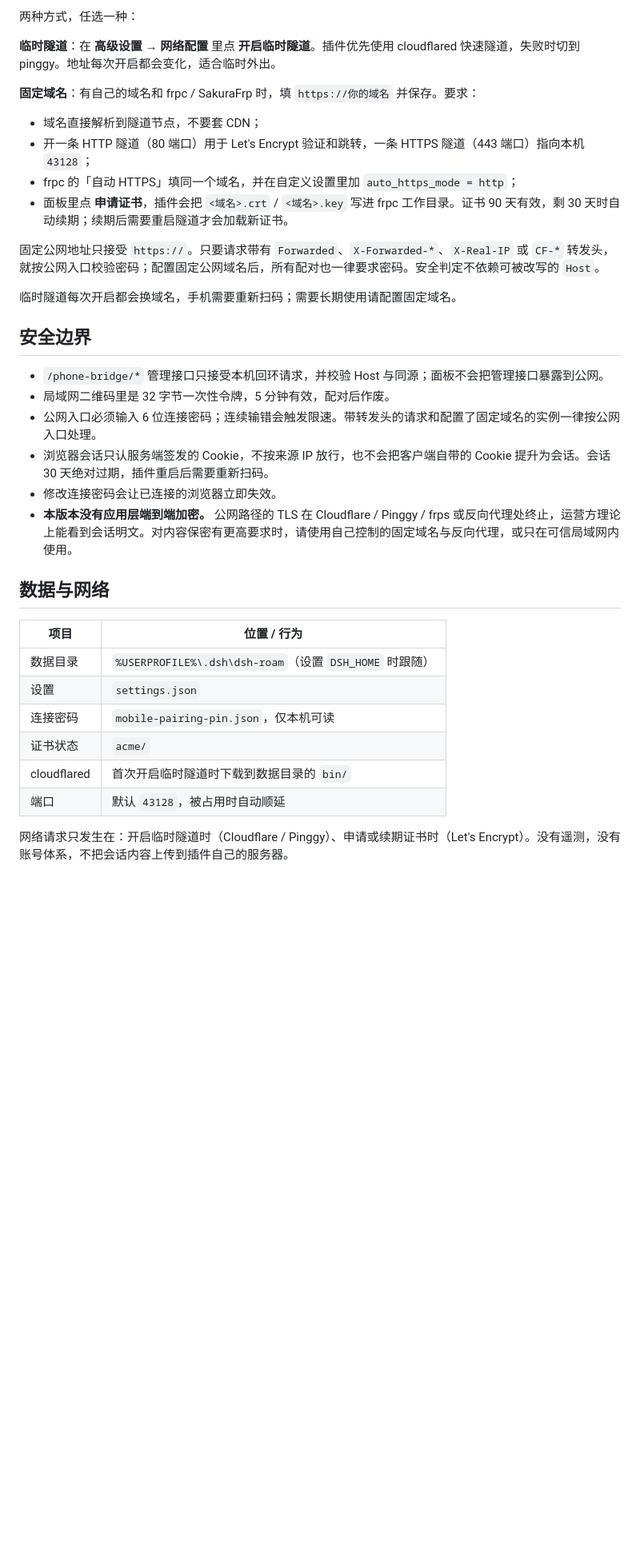
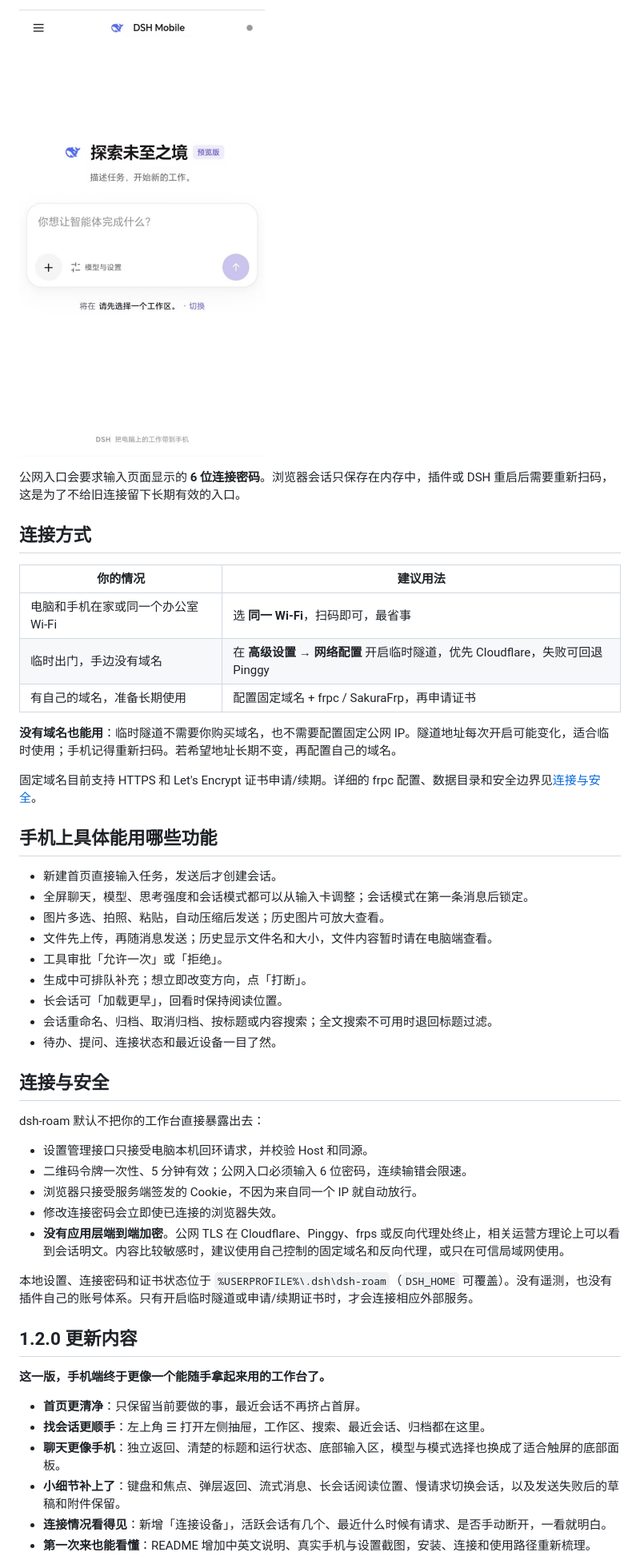
Before and after one commit to winlin926/dsh-roam, a Markdown page: README.md, the part around one of its changes. Shown at 80% size. Rendered like a GitHub page; pictures changed too: docs/images/mobile-home.png (added); blank space fills up the shorter version.

Commit message:
docs(release): prepare dsh-roam 1.2.0

```diff
--- a/README.md
+++ b/README.md
@@ -61,37 +54,52 @@ dsh plugin --profile web add dsh-roam@1.1.0
 
-两种方式，任选一种：
+![手机上的新建任务首页](docs/images/mobile-home.png)
 
-**临时隧道**：在 **高级设置 → 网络配置** 里点 **开启临时隧道**。插件优先使用 cloudflared 快速隧道，失败时切到 pinggy。地址每次开启都会变化，适合临时外出。
+公网入口会要求输入页面显示的 **6 位连接密码**。浏览器会话只保存在内存中，插件或 DSH 重启后需要重新扫码，这是为了不给旧连接留下长期有效的入口。
 
-**固定域名**：有自己的域名和 frpc / SakuraFrp 时，填 `https://你的域名` 并保存。要求：
+## 连接方式
 
-- 域名直接解析到隧道节点，不要套 CDN；
-- 开一条 HTTP 隧道（80 端口）用于 Let's Encrypt 验证和跳转，一条 HTTPS 隧道（443 端口）指向本机 `43128`；
-- frpc 的「自动 HTTPS」填同一个域名，并在自定义设置里加 `auto_https_mode = http`；
-- 面板里点 **申请证书**，插件会把 `<域名>.crt` / `<域名>.key` 写进 frpc 工作目录。证书 90 天有效，剩 30 天时自动续期；续期后需要重启隧道才会加载新证书。
+| 你的情况 | 建议用法 |
+| --- | --- |
+| 电脑和手机在家或同一个办公室 Wi-Fi | 选 **同一 Wi-Fi**，扫码即可，最省事 |
+| 临时出门，手边没有域名 | 在 **高级设置 → 网络配置** 开启临时隧道，优先 Cloudflare，失败可回退 Pinggy |
+| 有自己的域名，准备长期使用 | 配置固定域名 + frpc / SakuraFrp，再申请证书 |
 
-固定公网地址只接受 `https://`。只要请求带有 `Forwarded`、`X-Forwarded-*`、`X-Real-IP` 或 `CF-*` 转发头，就按公网入口校验密码；配置固定公网域名后，所有配对也一律要求密码。安全判定不依赖可被改写的 `Host`。
+**没有域名也能用**：临时隧道不需要你购买域名，也不需要配置固定公网 IP。隧道地址每次开启可能变化，适合临时使用；手机记得重新扫码。若希望地址长期不变，再配置自己的域名。
 
-临时隧道每次开启都会换域名，手机需要重新扫码；需要长期使用请配置固定域名。
+固定域名目前支持 HTTPS 和 Let's Encrypt 证书申请/续期。详细的 frpc 配置、数据目录和安全边界见[连接与安全](#连接与安全)。
 
-## 安全边界
+## 手机上具体能用哪些功能
 
-- `/phone-bridge/*` 管理接口只接受本机回环请求，并校验 Host 与同源；面板不会把管理接口暴露到公网。
-- 局域网二维码里是 32 字节一次性令牌，5 分钟有效，配对后作废。
-- 公网入口必须输入 6 位连接密码；连续输错会触发限速。带转发头的请求和配置了固定域名的实例一律按公网入口处理。
-- 浏览器会话只认服务端签发的 Cookie，不按来源 IP 放行，也不会把客户端自带的 Cookie 提升为会话。会话 30 天绝对过期，插件重启后需要重新扫码。
-- 修改连接密码会让已连接的浏览器立即失效。
-- **本版本没有应用层端到端加密。** 公网路径的 TLS 在 Cloudflare / Pinggy / frps 或反向代理处终止，运营方理论上能看到会话明文。对内容保密有更高要求时，请使用自己控制的固定域名与反向代理，或只在可信局域网内使用。
+- 新建首页直接输入任务，发送后才创建会话。
+- 全屏聊天，模型、思考强度和会话模式都可以从输入卡调整；会话模式在第一条消息后锁定。
+- 图片多选、拍照、粘贴，自动压缩后发送；历史图片可放大查看。
+- 文件先上传，再随消息发送；历史显示文件名和大小，文件内容暂时请在电脑端查看。
+- 工具审批「允许一次」或「拒绝」。
+- 生成中可排队补充；想立即改变方向，点「打断」。
+- 长会话可「加载更早」，回看时保持阅读位置。
+- 会话重命名、归档、取消归档、按标题或内容搜索；全文搜索不可用时退回标题过滤。
+- 待办、提问、连接状态和最近设备一目了然。
 
-## 数据与网络
+## 连接与安全
 
-| 项目 | 位置 / 行为 |
-| --- | --- |
-| 数据目录 | `%USERPROFILE%\.dsh\dsh-roam`（设置 `DSH_HOME` 时跟随） |
-| 设置 | `settings.json` |
-| 连接密码 | `mobile-pairing-pin.json`，仅本机可读 |
-| 证书状态 | `acme/` |
-| cloudflared | 首次开启临时隧道时下载到数据目录的 `bin/` |
-| 端口 | 默认 `43128`，被占用时自动顺延 |
+dsh-roam 默认不把你的工作台直接暴露出去：
 
-网络请求只发生在：开启临时隧道时（Cloudflare / Pinggy）、申请或续期证书时（Let's Encrypt）。没有遥测，没有账号体系，不把会话内容上传到插件自己的服务器。
+- 设置管理接口只接受电脑本机回环请求，并校验 Host 和同源。
+- 二维码令牌一次性、5 分钟有效；公网入口必须输入 6 位密码，连续输错会限速。
+- 浏览器只接受服务端签发的 Cookie，不因为来自同一个 IP 就自动放行。
+- 修改连接密码会立即使已连接的浏览器失效。
+- **没有应用层端到端加密**。公网 TLS 在 Cloudflare、Pinggy、frps 或反向代理处终止，相关运营方理论上可以看到会话明文。内容比较敏感时，建议使用自己控制的固定域名和反向代理，或只在可信局域网使用。
+
+本地设置、连接密码和证书状态位于 `%USERPROFILE%\.dsh\dsh-roam`（`DSH_HOME` 可覆盖）。没有遥测，也没有插件自己的账号体系。只有开启临时隧道或申请/续期证书时，才会连接相应外部服务。
+
+## 1.2.0 更新内容
+
+**这一版，手机端终于更像一个能随手拿起来用的工作台了。**
+
+- **首页更清净**：只保留当前要做的事，最近会话不再挤占首屏。
+- **找会话更顺手**：左上角 ☰ 打开左侧抽屉，工作区、搜索、最近会话、归档都在这里。
+- **聊天更像手机**：独立返回、清楚的标题和运行状态、底部输入区，模型与模式选择也换成了适合触屏的底部面板。
+- **小细节补上了**：键盘和焦点、弹层返回、流式消息、长会话阅读位置、慢请求切换会话，以及发送失败后的草稿和附件保留。
+- **连接情况看得见**：新增「连接设备」，活跃会话有几个、最近什么时候有请求、是否手动断开，一看就明白。
+- **第一次来也能看懂**：README 增加中英文说明、真实手机与设置截图，安装、连接和使用路径重新梳理。
+
```
Also changed, not shown: other parts of README.md (+164 -73 lines), CHANGELOG.md (+12 -0 lines), docs/releases/v1.2.0.md (added, +65 -0 lines), docs/images/connect-phone.png (added), 1 other file.
